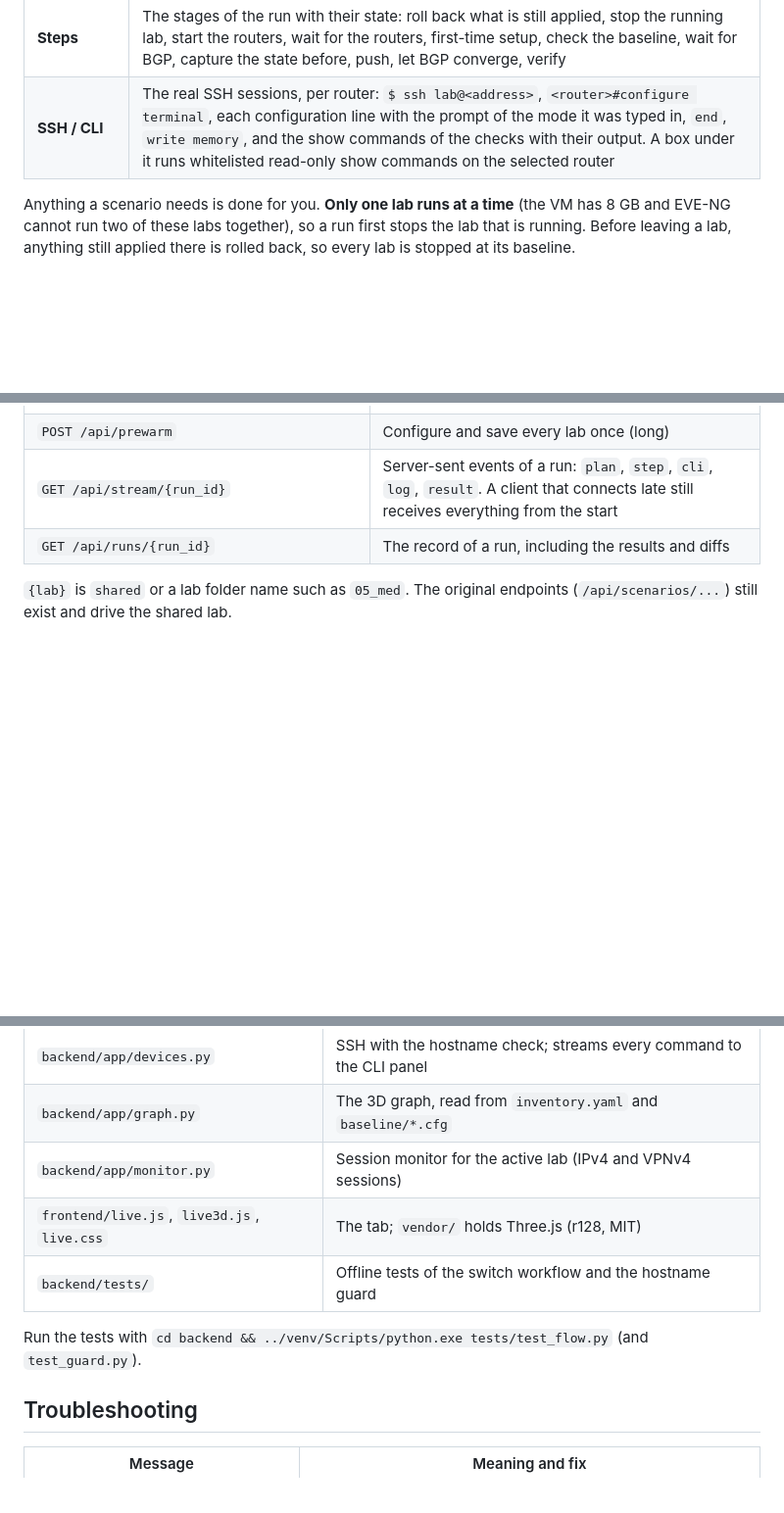
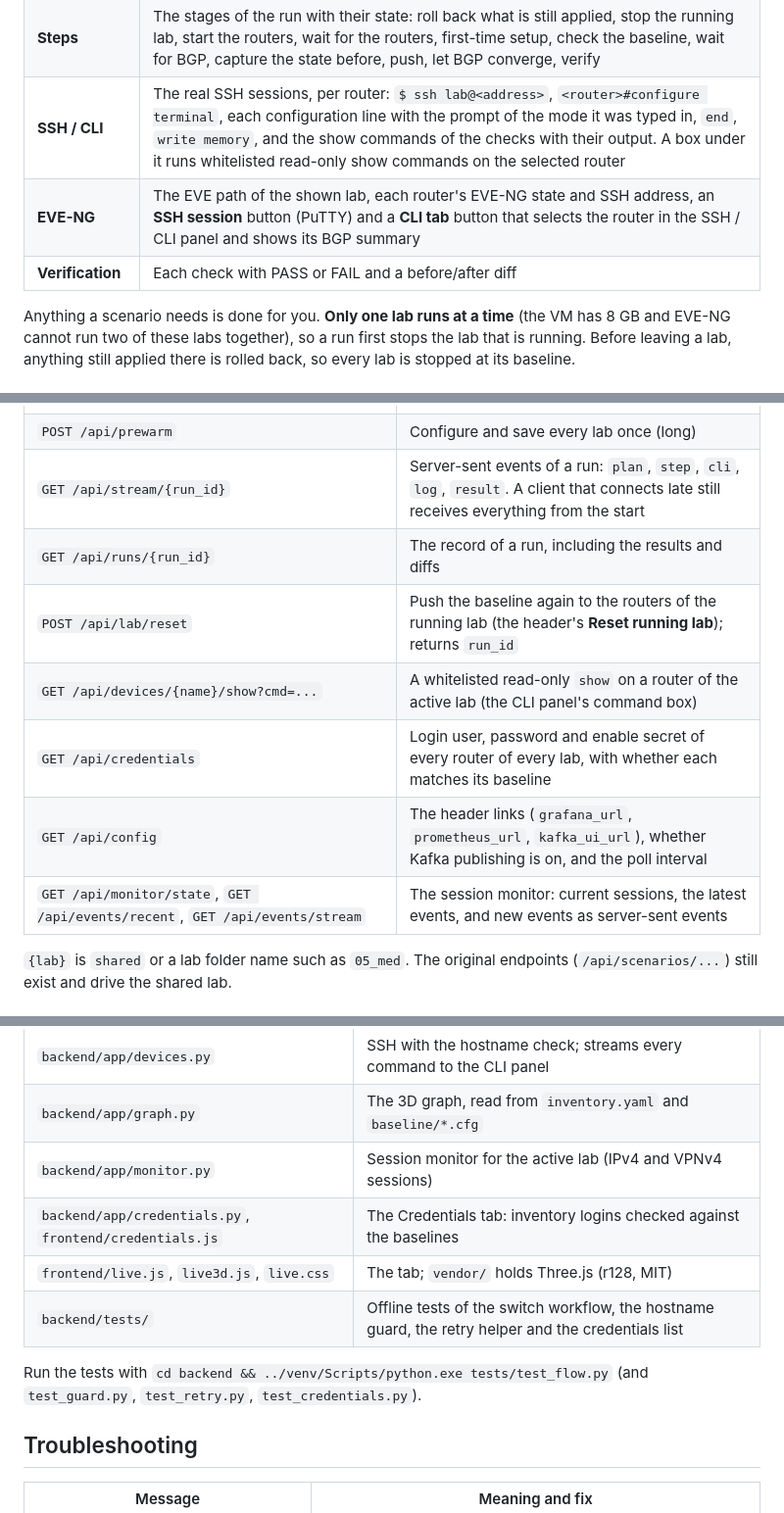
Before and after one commit to natrajexplore/BGP-Attributes-Executor-Automation_tools, a Markdown page: docs/live-labs.md, 3 parts joined by grey strips. Shown at 98% size. GitHub-like rendering; blank space fills up the shorter version.

Commit message:
Live labs doc: header buttons, EVE-NG and Verification panels, full API and test list
Co-Authored-By: Claude Opus 5.5 <noreply@anthropic.com>

```diff
--- a/docs/live-labs.md
+++ b/docs/live-labs.md
@@ -19,6 +20,8 @@ Run 05_med  ─►  stop the running lab ─► start lab 05 (4 routers) ─►
 | **3D topology** | The lab's routers on tiers (customers or outside, edge, core), the physical links, and the BGP sessions as arcs: iBGP blue, eBGP orange, MP-BGP VPNv4 magenta, PE-CE sessions in a VRF cyan. Router rings are green when the router answers, amber while starting, red when not answering, grey when stopped. Sessions turn red when down. Every router that receives configuration pulses, and a cyan **SSH executor** sends a beam to it. Drag to orbit, scroll to zoom, click a router to select its CLI tab |
 | **Steps** | The stages of the run with their state: roll back what is still applied, stop the running lab, start the routers, wait for the routers, first-time setup, check the baseline, wait for BGP, capture the state before, push, let BGP converge, verify |
 | **SSH / CLI** | The real SSH sessions, per router: `$ ssh lab@<address>`, `<router>#configure terminal`, each configuration line with the prompt of the mode it was typed in, `end`, `write memory`, and the show commands of the checks with their output. A box under it runs whitelisted read-only show commands on the selected router |
+| **EVE-NG** | The EVE path of the shown lab, each router's EVE-NG state and SSH address, an **SSH session** button (PuTTY) and a **CLI tab** button that selects the router in the SSH / CLI panel and shows its BGP summary |
+| **Verification** | Each check with PASS or FAIL and a before/after diff |
 
 Anything a scenario needs is done for you. **Only one lab runs at a time** (the VM has 8 GB and EVE-NG cannot run two of these labs together), so a run first stops the lab that is
 running. Before leaving a lab, anything still applied there is rolled back, so every lab is stopped at its baseline.
@@ -90,6 +93,11 @@ and this project must not use the ones below .100. See [`addressing.md`](address
 | `POST /api/prewarm` | Configure and save every lab once (long) |
 | `GET /api/stream/{run_id}` | Server-sent events of a run: `plan`, `step`, `cli`, `log`, `result`. A client that connects late still receives everything from the start |
 | `GET /api/runs/{run_id}` | The record of a run, including the results and diffs |
+| `POST /api/lab/reset` | Push the baseline again to the routers of the running lab (the header's **Reset running lab**); returns `run_id` |
+| `GET /api/devices/{name}/show?cmd=...` | A whitelisted read-only `show` on a router of the active lab (the CLI panel's command box) |
+| `GET /api/credentials` | Login user, password and enable secret of every router of every lab, with whether each matches its baseline |
+| `GET /api/config` | The header links (`grafana_url`, `prometheus_url`, `kafka_ui_url`), whether Kafka publishing is on, and the poll interval |
+| `GET /api/monitor/state`, `GET /api/events/recent`, `GET /api/events/stream` | The session monitor: current sessions, the latest events, and new events as server-sent events |
 
 `{lab}` is `shared` or a lab folder name such as `05_med`. The original endpoints (`/api/scenarios/...`) still exist and drive the shared lab.
 
@@ -102,10 +110,11 @@ and this project must not use the ones below .100. See [`addressing.md`](address
 | `backend/app/devices.py` | SSH with the hostname check; streams every command to the CLI panel |
 | `backend/app/graph.py` | The 3D graph, read from `inventory.yaml` and `baseline/*.cfg` |
 | `backend/app/monitor.py` | Session monitor for the active lab (IPv4 and VPNv4 sessions) |
+| `backend/app/credentials.py`, `frontend/credentials.js` | The Credentials tab: inventory logins checked against the baselines |
 | `frontend/live.js`, `live3d.js`, `live.css` | The tab; `vendor/` holds Three.js (r128, MIT) |
-| `backend/tests/` | Offline tests of the switch workflow and the hostname guard |
+| `backend/tests/` | Offline tests of the switch workflow, the hostname guard, the retry helper and the credentials list |
 
-Run the tests with `cd backend && ../venv/Scripts/python.exe tests/test_flow.py` (and `test_guard.py`).
+Run the tests with `cd backend && ../venv/Scripts/python.exe tests/test_flow.py` (and `test_guard.py`, `test_retry.py`, `test_credentials.py`).
 
 ## Troubleshooting
 
```
Also changed, not shown: other parts of docs/live-labs.md (+4 -0 lines).
